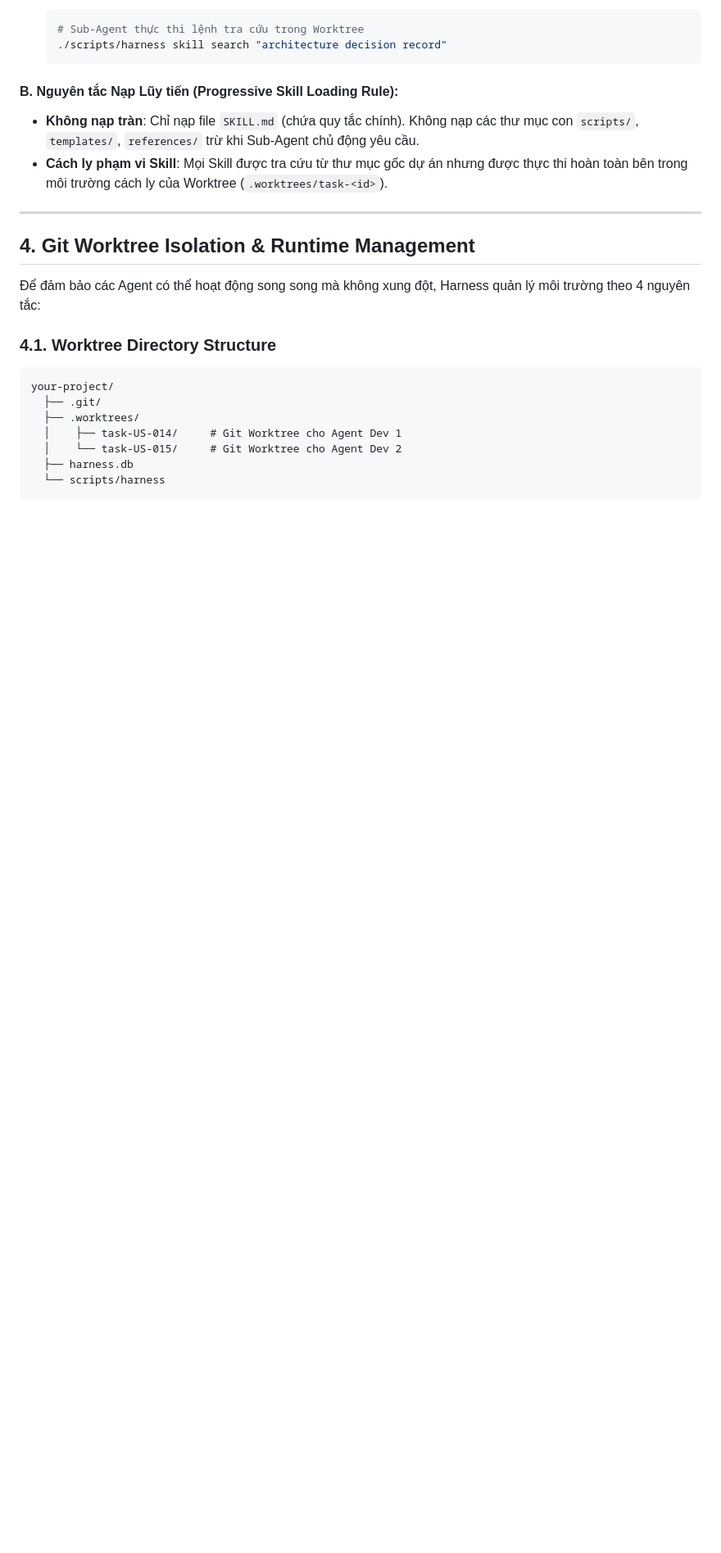
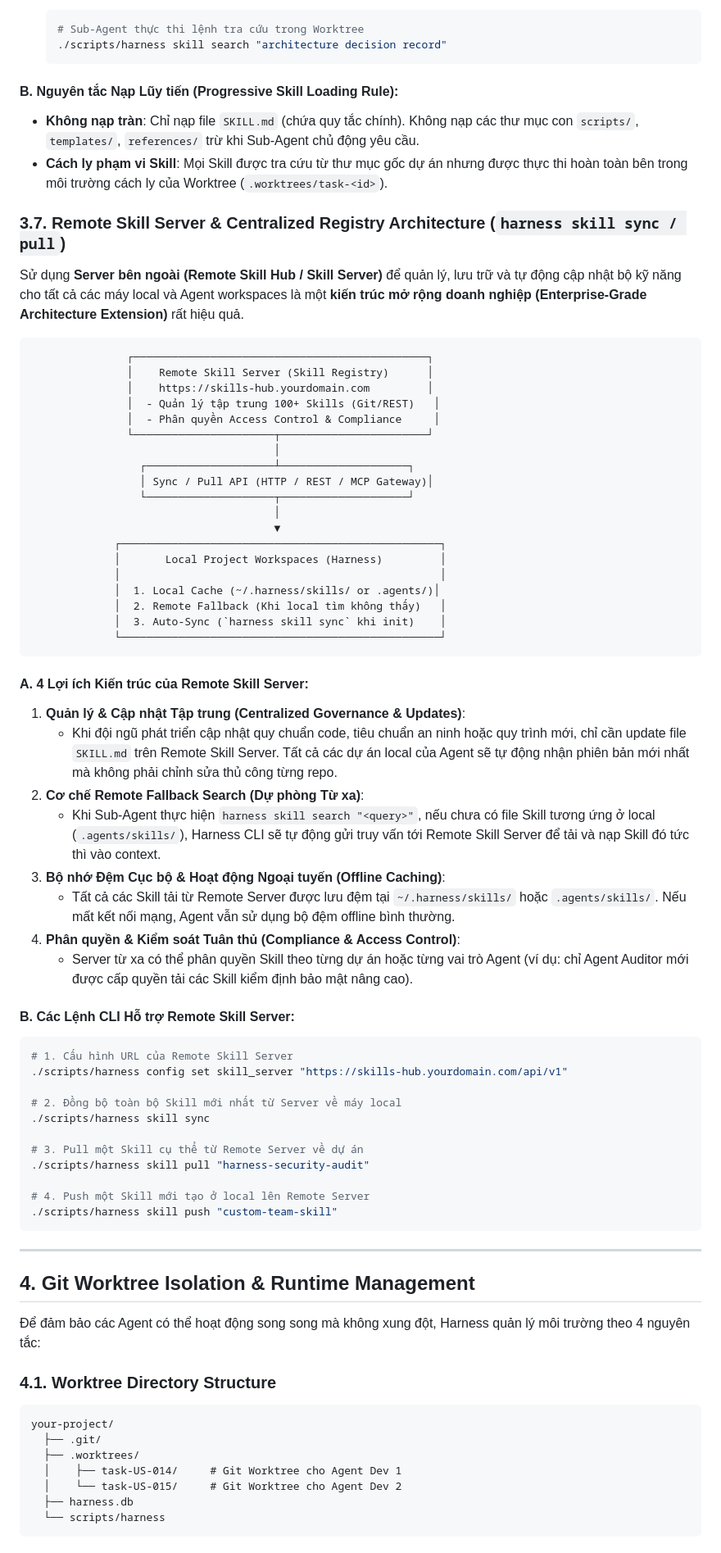
Before and after one commit to baobao0303/harness, a Markdown page: spec.md, the part around one of its changes. Shown at 82% size. GitHub-like rendering; blank space fills up the shorter version.

Commit message:
feat: add Remote Skill Server & Centralized Registry Architecture (harness skill sync/pull)

````diff
--- a/spec.md
+++ b/spec.md
@@ -316,6 +317,58 @@ Khi vận hành từ giao diện chat hoặc script điều phối (`./scripts/h
 - **Không nạp tràn**: Chỉ nạp file `SKILL.md` (chứa quy tắc chính). Không nạp các thư mục con `scripts/`, `templates/`, `references/` trừ khi Sub-Agent chủ động yêu cầu.
 - **Cách ly phạm vi Skill**: Mọi Skill được tra cứu từ thư mục gốc dự án nhưng được thực thi hoàn toàn bên trong môi trường cách ly của Worktree (`.worktrees/task-<id>`).
 
+### 3.7. Remote Skill Server & Centralized Registry Architecture (`harness skill sync / pull`)
+
+Sử dụng **Server bên ngoài (Remote Skill Hub / Skill Server)** để quản lý, lưu trữ và tự động cập nhật bộ kỹ năng cho tất cả các máy local và Agent workspaces là một **kiến trúc mở rộng doanh nghiệp (Enterprise-Grade Architecture Extension)** rất hiệu quả.
+
+```text
+               ┌──────────────────────────────────────────────┐
+               │    Remote Skill Server (Skill Registry)      │
+               │    https://skills-hub.yourdomain.com         │
+               │  - Quản lý tập trung 100+ Skills (Git/REST)   │
+               │  - Phân quyền Access Control & Compliance     │
+               └──────────────────────┬───────────────────────┘
+                                      │
+                 ┌────────────────────┴────────────────────┐
+                 │ Sync / Pull API (HTTP / REST / MCP Gateway)│
+                 └────────────────────┬────────────────────┘
+                                      │
+                                      ▼
+             ┌──────────────────────────────────────────────────┐
+             │       Local Project Workspaces (Harness)         │
+             │                                                  │
+             │  1. Local Cache (~/.harness/skills/ or .agents/)│
+             │  2. Remote Fallback (Khi local tìm không thấy)   │
+             │  3. Auto-Sync (`harness skill sync` khi init)    │
+             └──────────────────────────────────────────────────┘
+```
+
+#### A. 4 Lợi ích Kiến trúc của Remote Skill Server:
+1. **Quản lý & Cập nhật Tập trung (Centralized Governance & Updates)**:
+   - Khi đội ngũ phát triển cập nhật quy chuẩn code, tiêu chuẩn an ninh hoặc quy trình mới, chỉ cần update file `SKILL.md` trên Remote Skill Server. Tất cả các dự án local của Agent sẽ tự động nhận phiên bản mới nhất mà không phải chỉnh sửa thủ công từng repo.
+2. **Cơ chế Remote Fallback Search (Dự phòng Từ xa)**:
+   - Khi Sub-Agent thực hiện `harness skill search "<query>"`, nếu chưa có file Skill tương ứng ở local (`.agents/skills/`), Harness CLI sẽ tự động gửi truy vấn tới Remote Skill Server để tải và nạp Skill đó tức thì vào context.
+3. **Bộ nhớ Đệm Cục bộ & Hoạt động Ngoại tuyến (Offline Caching)**:
+   - Tất cả các Skill tải từ Remote Server được lưu đệm tại `~/.harness/skills/` hoặc `.agents/skills/`. Nếu mất kết nối mạng, Agent vẫn sử dụng bộ đệm offline bình thường.
+4. **Phân quyền & Kiểm soát Tuân thủ (Compliance & Access Control)**:
+   - Server từ xa có thể phân quyền Skill theo từng dự án hoặc từng vai trò Agent (ví dụ: chỉ Agent Auditor mới được cấp quyền tải các Skill kiểm định bảo mật nâng cao).
+
+#### B. Các Lệnh CLI Hỗ trợ Remote Skill Server:
+
+```bash
+# 1. Cấu hình URL của Remote Skill Server
+./scripts/harness config set skill_server "https://skills-hub.yourdomain.com/api/v1"
+
+# 2. Đồng bộ toàn bộ Skill mới nhất từ Server về máy local
+./scripts/harness skill sync
+
+# 3. Pull một Skill cụ thể từ Remote Server về dự án
+./scripts/harness skill pull "harness-security-audit"
+
+# 4. Push một Skill mới tạo ở local lên Remote Server
+./scripts/harness skill push "custom-team-skill"
+```
+
 ---
 
 ## 4. Git Worktree Isolation & Runtime Management
````
Also changed, not shown: other parts of spec.md (+2 -0 lines).
